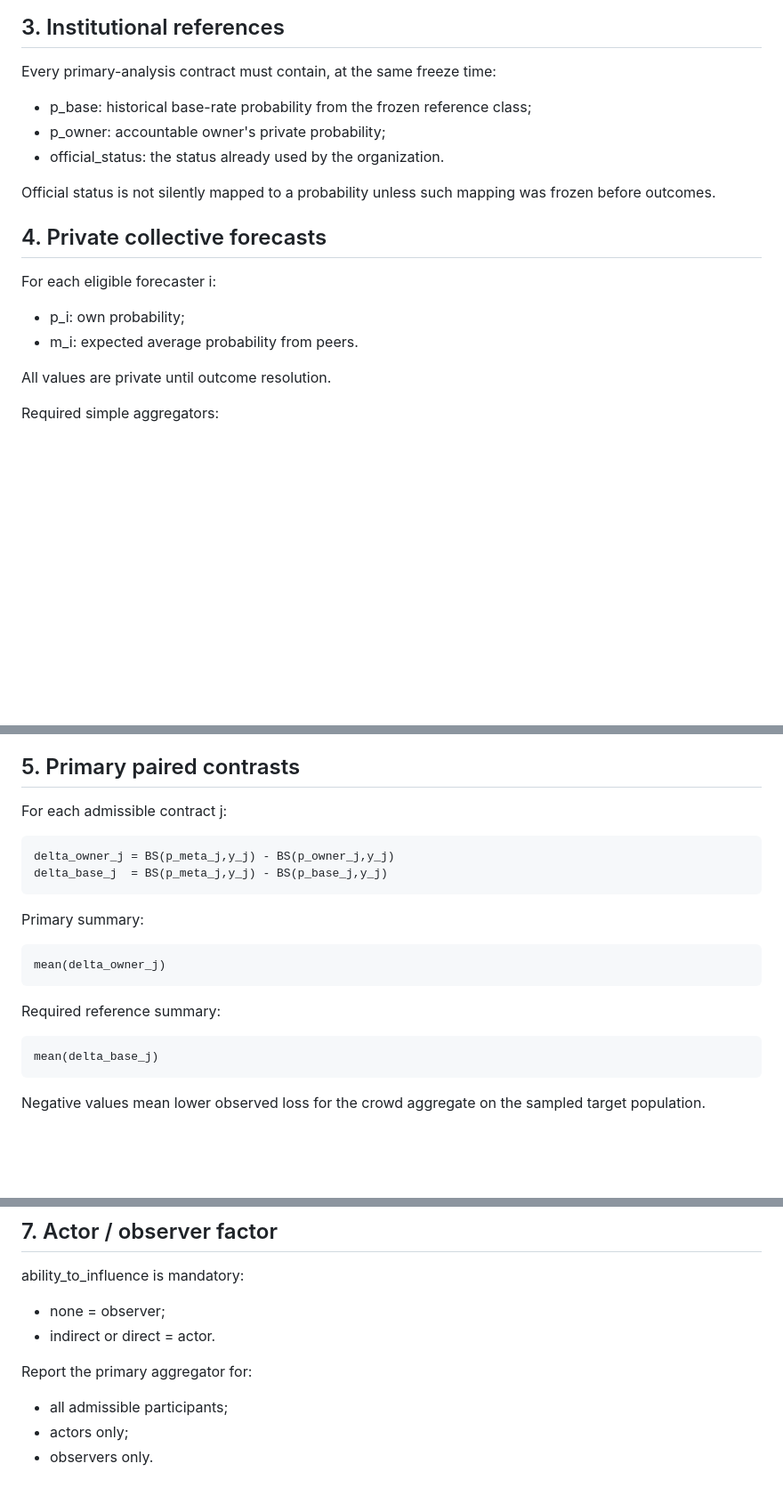
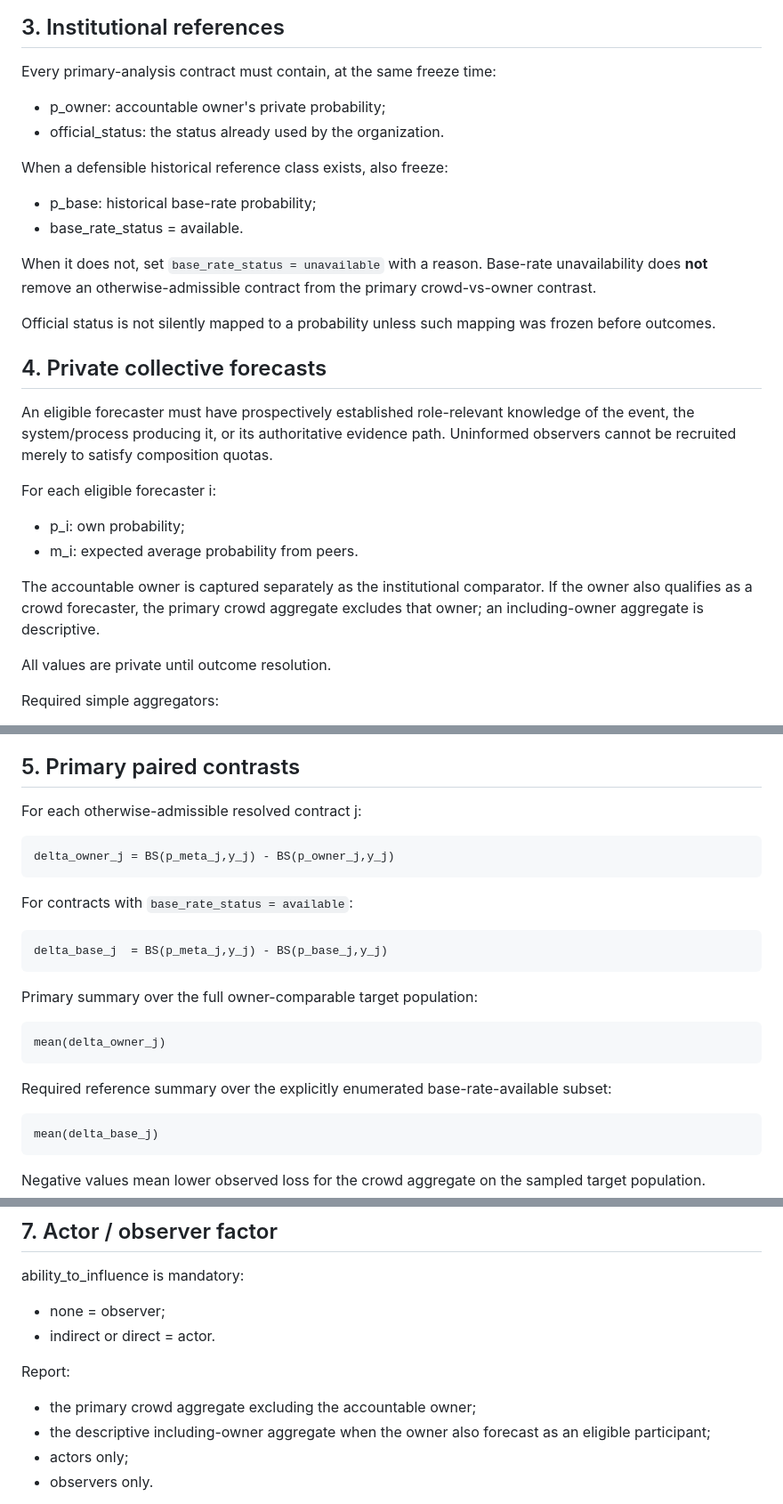
Before and after one commit to gharbonnier78/engineering-collective-forecasting, a Markdown page: studies/study-0-shadow-forecasting/analysis-plan.md, 3 parts joined by grey strips. Shown at 89% size. GitHub-like rendering; blank space fills up the shorter version.

Commit message:
analysis: retain no-base-rate contracts and define owner eligibility boundary

```diff
--- a/studies/study-0-shadow-forecasting/analysis-plan.md
+++ b/studies/study-0-shadow-forecasting/analysis-plan.md
@@ -22,18 +22,28 @@ Lower loss is better.
 
 Every primary-analysis contract must contain, at the same freeze time:
 
-- p_base: historical base-rate probability from the frozen reference class;
 - p_owner: accountable owner's private probability;
 - official_status: the status already used by the organization.
+
+When a defensible historical reference class exists, also freeze:
+
+- p_base: historical base-rate probability;
+- base_rate_status = available.
+
+When it does not, set `base_rate_status = unavailable` with a reason. Base-rate unavailability does **not** remove an otherwise-admissible contract from the primary crowd-vs-owner contrast.
 
 Official status is not silently mapped to a probability unless such mapping was frozen before outcomes.
 
 ## 4. Private collective forecasts
 
+An eligible forecaster must have prospectively established role-relevant knowledge of the event, the system/process producing it, or its authoritative evidence path. Uninformed observers cannot be recruited merely to satisfy composition quotas.
+
 For each eligible forecaster i:
 
 - p_i: own probability;
 - m_i: expected average probability from peers.
+
+The accountable owner is captured separately as the institutional comparator. If the owner also qualifies as a crowd forecaster, the primary crowd aggregate excludes that owner; an including-owner aggregate is descriptive.
 
 All values are private until outcome resolution.
 
@@ -56,16 +66,19 @@ This implementation is inspired by meta-belief/shared-information aggregation li
 
 ## 5. Primary paired contrasts
 
-For each admissible contract j:
+For each otherwise-admissible resolved contract j:
 
     delta_owner_j = BS(p_meta_j,y_j) - BS(p_owner_j,y_j)
+
+For contracts with `base_rate_status = available`:
+
     delta_base_j  = BS(p_meta_j,y_j) - BS(p_base_j,y_j)
 
-Primary summary:
+Primary summary over the full owner-comparable target population:
 
     mean(delta_owner_j)
 
-Required reference summary:
+Required reference summary over the explicitly enumerated base-rate-available subset:
 
     mean(delta_base_j)
 
@@ -95,9 +108,10 @@ ability_to_influence is mandatory:
 - none = observer;
 - indirect or direct = actor.
 
-Report the primary aggregator for:
+Report:
 
-- all admissible participants;
+- the primary crowd aggregate excluding the accountable owner;
+- the descriptive including-owner aggregate when the owner also forecast as an eligible participant;
 - actors only;
 - observers only.
 
```
Also changed, not shown: other parts of studies/study-0-shadow-forecasting/analysis-plan.md (+3 -3 lines).
